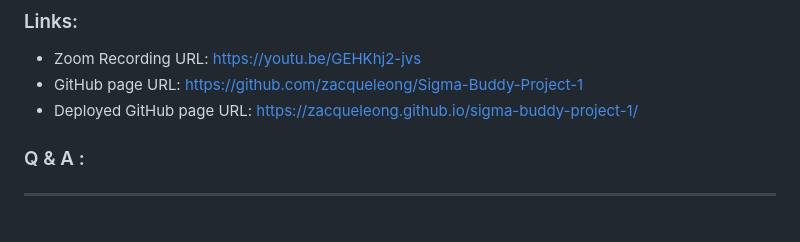
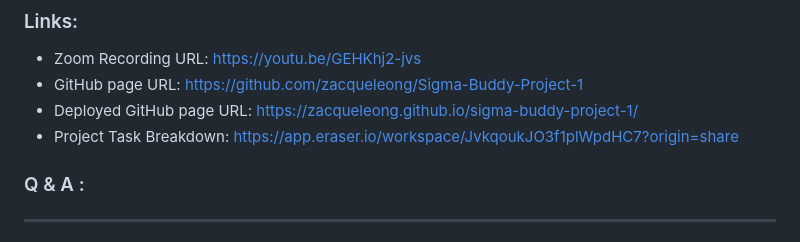
Before and after one commit to zacqueleong/Sigma-Buddy-Project-1, a Markdown page: README.md, the part around the change. Drawn GitHub-style.

Commit message:
Include Project Task Breakdown (Eraser) link

```diff
--- a/README.md
+++ b/README.md
@@ -18,6 +18,7 @@ For the layout/look and feel, we have took reference from the portfolio website
 - Zoom Recording URL: https://youtu.be/GEHKhj2-jvs
 - GitHub page URL: https://github.com/zacqueleong/Sigma-Buddy-Project-1
 - Deployed GitHub page URL: https://zacqueleong.github.io/sigma-buddy-project-1/
+- Project Task Breakdown: https://app.eraser.io/workspace/JvkqoukJO3f1plWpdHC7?origin=share
 
 ### Q & A :
 
```
